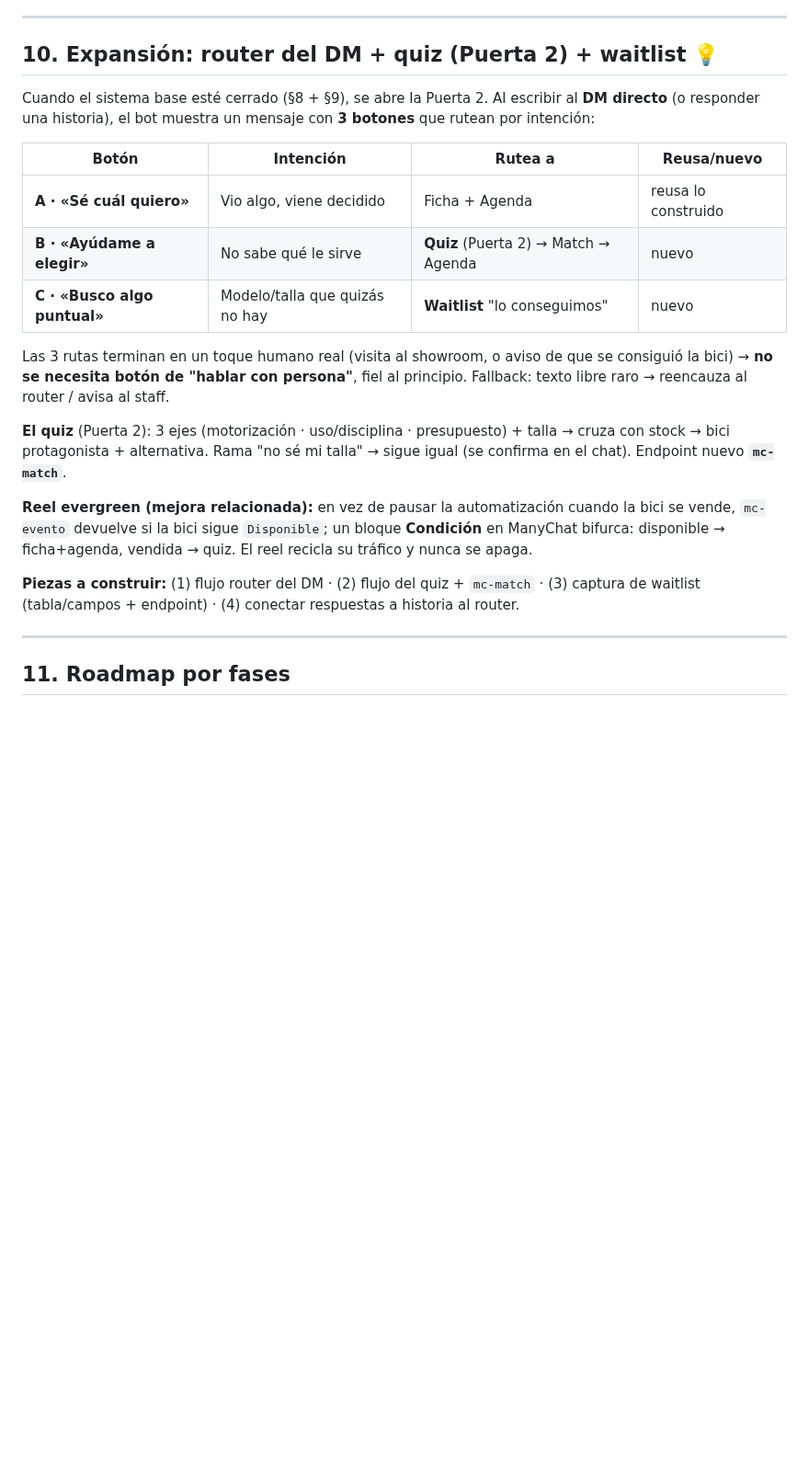
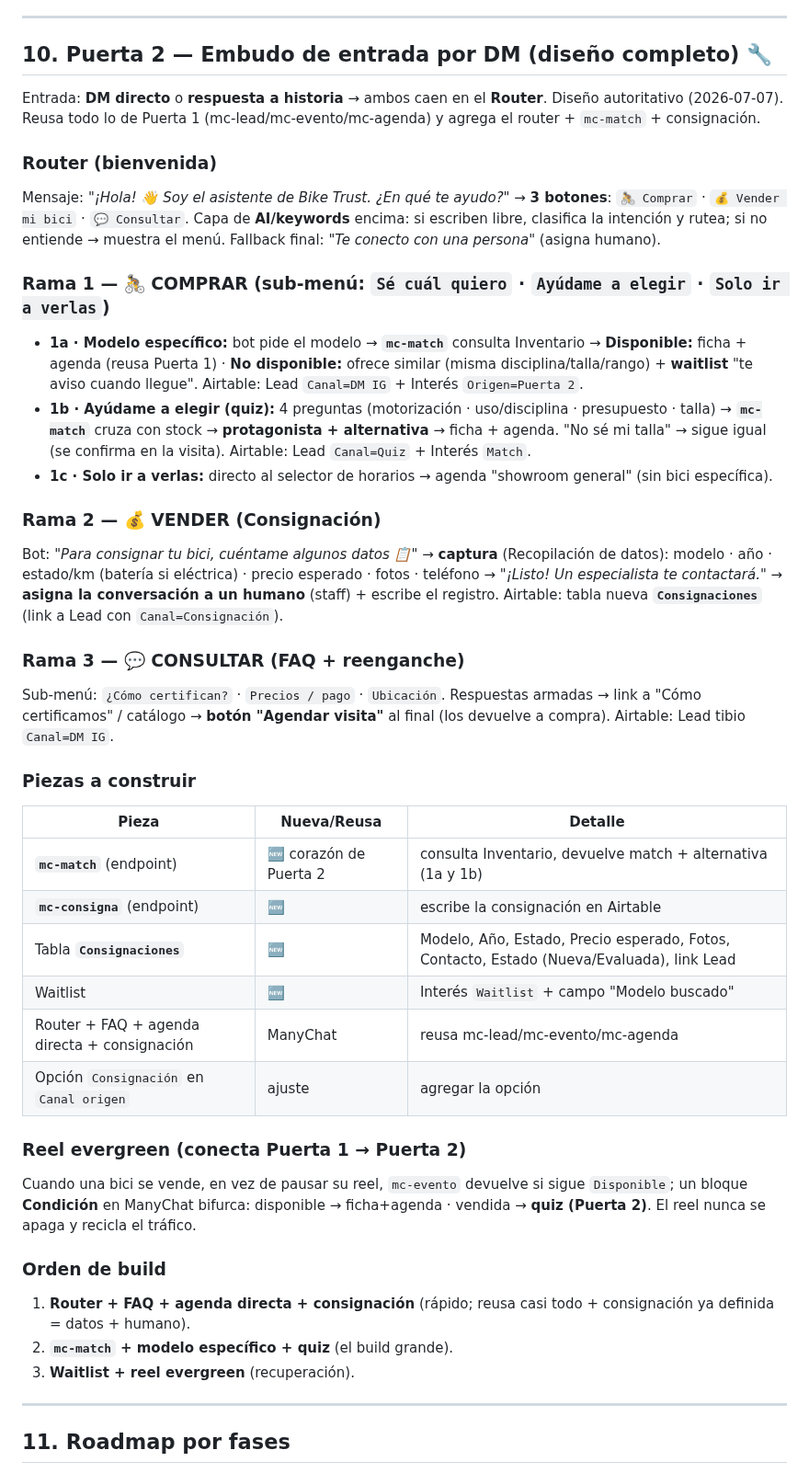
Before and after one commit to gm-growth-partners/biketrust-sitio, a Markdown page: EMBUDO.md, the part around the change. Shown at 92% size. GitHub-like rendering; blank space fills up the shorter version.

Commit message:
docs(embudo): §10 Puerta 2 (DM) — diseño completo
Router (Comprar/Vender/Consultar) + sub-flujos: modelo especifico (mc-match),
quiz, agenda directa, consignacion (datos + humano), FAQ. Piezas a construir:
mc-match, mc-consigna, tabla Consignaciones, waitlist, reel evergreen.

Co-Authored-By: Claude Opus 4.8 <noreply@anthropic.com>

```diff
--- a/EMBUDO.md
+++ b/EMBUDO.md
@@ -223,23 +223,41 @@ Cada mañana a una hora fija, un mensaje al celular del staff (y opcionalmente a
 
 ---
 
-## 10. Expansión: router del DM + quiz (Puerta 2) + waitlist 💡
+## 10. Puerta 2 — Embudo de entrada por DM (diseño completo) 🔧
 
-Cuando el sistema base esté cerrado (§8 + §9), se abre la Puerta 2. Al escribir al **DM directo** (o responder una historia), el bot muestra un mensaje con **3 botones** que rutean por intención:
+Entrada: **DM directo** o **respuesta a historia** → ambos caen en el **Router**. Diseño autoritativo (2026-07-07). Reusa todo lo de Puerta 1 (mc-lead/mc-evento/mc-agenda) y agrega el router + `mc-match` + consignación.
 
-| Botón | Intención | Rutea a | Reusa/nuevo |
-|---|---|---|---|
-| **A · «Sé cuál quiero»** | Vio algo, viene decidido | Ficha + Agenda | reusa lo construido |
-| **B · «Ayúdame a elegir»** | No sabe qué le sirve | **Quiz** (Puerta 2) → Match → Agenda | nuevo |
-| **C · «Busco algo puntual»** | Modelo/talla que quizás no hay | **Waitlist** "lo conseguimos" | nuevo |
+### Router (bienvenida)
+Mensaje: *"¡Hola! 👋 Soy el asistente de Bike Trust. ¿En qué te ayudo?"* → **3 botones**: `🚴 Comprar` · `💰 Vender mi bici` · `💬 Consultar`. Capa de **AI/keywords** encima: si escriben libre, clasifica la intención y rutea; si no entiende → muestra el menú. Fallback final: *"Te conecto con una persona"* (asigna humano).
 
-Las 3 rutas terminan en un toque humano real (visita al showroom, o aviso de que se consiguió la bici) → **no se necesita botón de "hablar con persona"**, fiel al principio. Fallback: texto libre raro → reencauza al router / avisa al staff.
+### Rama 1 — 🚴 COMPRAR (sub-menú: `Sé cuál quiero` · `Ayúdame a elegir` · `Solo ir a verlas`)
+- **1a · Modelo específico:** bot pide el modelo → **`mc-match`** consulta Inventario → **Disponible:** ficha + agenda (reusa Puerta 1) · **No disponible:** ofrece similar (misma disciplina/talla/rango) + **waitlist** "te aviso cuando llegue". Airtable: Lead `Canal=DM IG` + Interés `Origen=Puerta 2`.
+- **1b · Ayúdame a elegir (quiz):** 4 preguntas (motorización · uso/disciplina · presupuesto · talla) → **`mc-match`** cruza con stock → **protagonista + alternativa** → ficha + agenda. "No sé mi talla" → sigue igual (se confirma en la visita). Airtable: Lead `Canal=Quiz` + Interés `Match`.
+- **1c · Solo ir a verlas:** directo al selector de horarios → agenda "showroom general" (sin bici específica).
 
-**El quiz** (Puerta 2): 3 ejes (motorización · uso/disciplina · presupuesto) + talla → cruza con stock → bici protagonista + alternativa. Rama "no sé mi talla" → sigue igual (se confirma en el chat). Endpoint nuevo **`mc-match`**.
+### Rama 2 — 💰 VENDER (Consignación)
+Bot: *"Para consignar tu bici, cuéntame algunos datos 📋"* → **captura** (Recopilación de datos): modelo · año · estado/km (batería si eléctrica) · precio esperado · fotos · teléfono → *"¡Listo! Un especialista te contactará."* → **asigna la conversación a un humano** (staff) + escribe el registro. Airtable: tabla nueva **`Consignaciones`** (link a Lead con `Canal=Consignación`).
 
-**Reel evergreen (mejora relacionada):** en vez de pausar la automatización cuando la bici se vende, `mc-evento` devuelve si la bici sigue `Disponible`; un bloque **Condición** en ManyChat bifurca: disponible → ficha+agenda, vendida → quiz. El reel recicla su tráfico y nunca se apaga.
+### Rama 3 — 💬 CONSULTAR (FAQ + reenganche)
+Sub-menú: `¿Cómo certifican?` · `Precios / pago` · `Ubicación`. Respuestas armadas → link a "Cómo certificamos" / catálogo → **botón "Agendar visita"** al final (los devuelve a compra). Airtable: Lead tibio `Canal=DM IG`.
 
-**Piezas a construir:** (1) flujo router del DM · (2) flujo del quiz + `mc-match` · (3) captura de waitlist (tabla/campos + endpoint) · (4) conectar respuestas a historia al router.
+### Piezas a construir
+| Pieza | Nueva/Reusa | Detalle |
+|---|---|---|
+| **`mc-match`** (endpoint) | 🆕 corazón de Puerta 2 | consulta Inventario, devuelve match + alternativa (1a y 1b) |
+| **`mc-consigna`** (endpoint) | 🆕 | escribe la consignación en Airtable |
+| Tabla **`Consignaciones`** | 🆕 | Modelo, Año, Estado, Precio esperado, Fotos, Contacto, Estado (Nueva/Evaluada), link Lead |
+| Waitlist | 🆕 | Interés `Waitlist` + campo "Modelo buscado" |
+| Router + FAQ + agenda directa + consignación | ManyChat | reusa mc-lead/mc-evento/mc-agenda |
+| Opción `Consignación` en `Canal origen` | ajuste | agregar la opción |
+
+### Reel evergreen (conecta Puerta 1 → Puerta 2)
+Cuando una bici se vende, en vez de pausar su reel, `mc-evento` devuelve si sigue `Disponible`; un bloque **Condición** en ManyChat bifurca: disponible → ficha+agenda · vendida → **quiz (Puerta 2)**. El reel nunca se apaga y recicla el tráfico.
+
+### Orden de build
+1. **Router + FAQ + agenda directa + consignación** (rápido; reusa casi todo + consignación ya definida = datos + humano).
+2. **`mc-match` + modelo específico + quiz** (el build grande).
+3. **Waitlist + reel evergreen** (recuperación).
 
 ---
 
```
